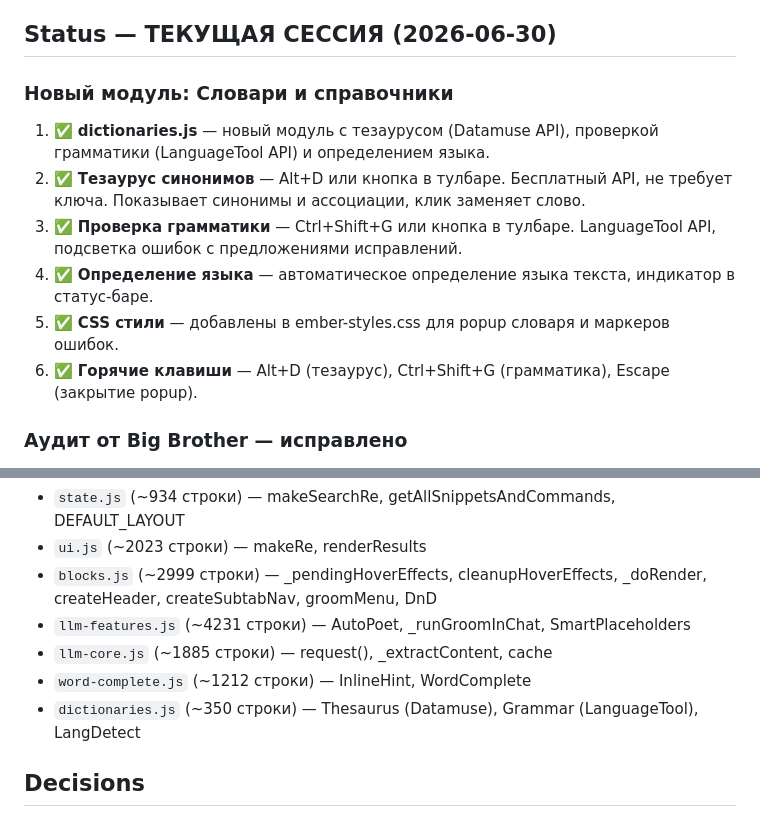
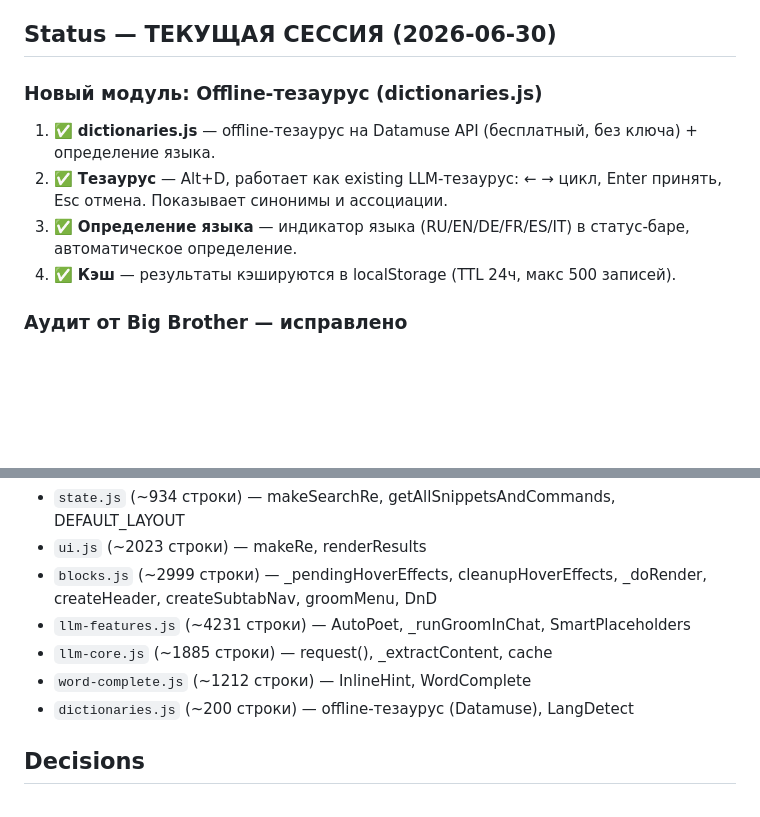
Before and after one commit to VVSh-st/paste-copy, a Markdown page: HANDOFF.md, 2 parts joined by grey strips. GitHub-like rendering; blank space fills up the shorter version.

Commit message:
docs: обновлен HANDOFF.md — описание dictionaries.js

```diff
--- a/HANDOFF.md
+++ b/HANDOFF.md
@@ -20,14 +20,12 @@ Skill: `E:\CODE\Paste_copy\Skill`. MCP инструменты — при нео
 
 ## Status — ТЕКУЩАЯ СЕССИЯ (2026-06-30)
 
-### Новый модуль: Словари и справочники
+### Новый модуль: Offline-тезаурус (dictionaries.js)
 
-1. ✅ **dictionaries.js** — новый модуль с тезаурусом (Datamuse API), проверкой грамматики (LanguageTool API) и определением языка.
-2. ✅ **Тезаурус синонимов** — Alt+D или кнопка в тулбаре. Бесплатный API, не требует ключа. Показывает синонимы и ассоциации, клик заменяет слово.
-3. ✅ **Проверка грамматики** — Ctrl+Shift+G или кнопка в тулбаре. LanguageTool API, подсветка ошибок с предложениями исправлений.
-4. ✅ **Определение языка** — автоматическое определение языка текста, индикатор в статус-баре.
-5. ✅ **CSS стили** — добавлены в ember-styles.css для popup словаря и маркеров ошибок.
-6. ✅ **Горячие клавиши** — Alt+D (тезаурус), Ctrl+Shift+G (грамматика), Escape (закрытие popup).
+1. ✅ **dictionaries.js** — offline-тезаурус на Datamuse API (бесплатный, без ключа) + определение языка.
+2. ✅ **Тезаурус** — Alt+D, работает как existing LLM-тезаурус: ← → цикл, Enter принять, Esc отмена. Показывает синонимы и ассоциации.
+3. ✅ **Определение языка** — индикатор языка (RU/EN/DE/FR/ES/IT) в статус-баре, автоматическое определение.
+4. ✅ **Кэш** — результаты кэшируются в localStorage (TTL 24ч, макс 500 записей).
 
 ### Аудит от Big Brother — исправлено
 
@@ -53,7 +51,7 @@ Skill: `E:\CODE\Paste_copy\Skill`. MCP инструменты — при нео
 - `llm-features.js` (~4231 строки) — AutoPoet, _runGroomInChat, SmartPlaceholders
 - `llm-core.js` (~1885 строки) — request(), _extractContent, cache
 - `word-complete.js` (~1212 строки) — InlineHint, WordComplete
-- `dictionaries.js` (~350 строки) — Thesaurus (Datamuse), Grammar (LanguageTool), LangDetect
+- `dictionaries.js` (~200 строки) — offline-тезаурус (Datamuse), LangDetect
 
 ## Decisions
 
```
